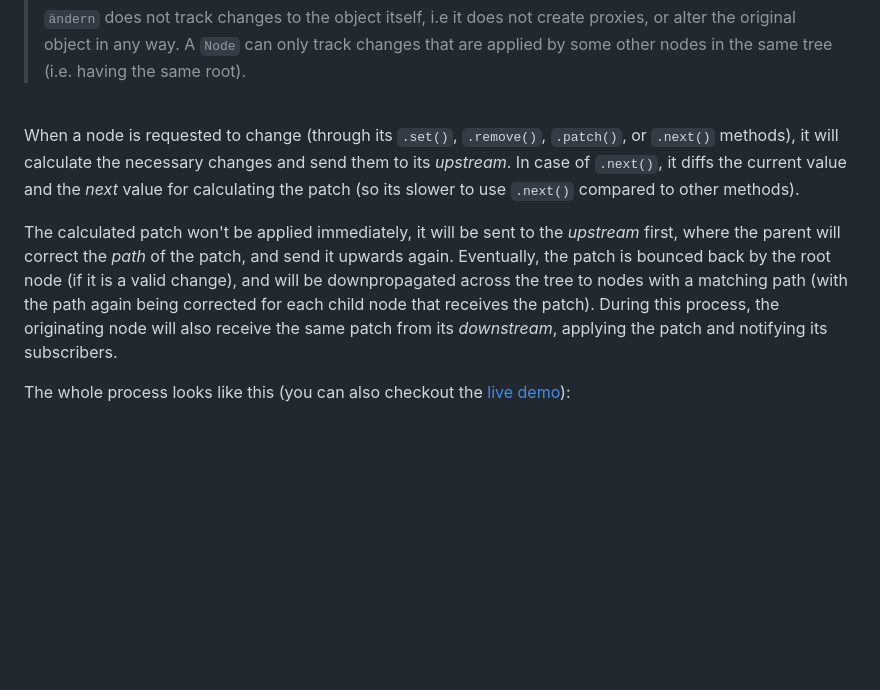
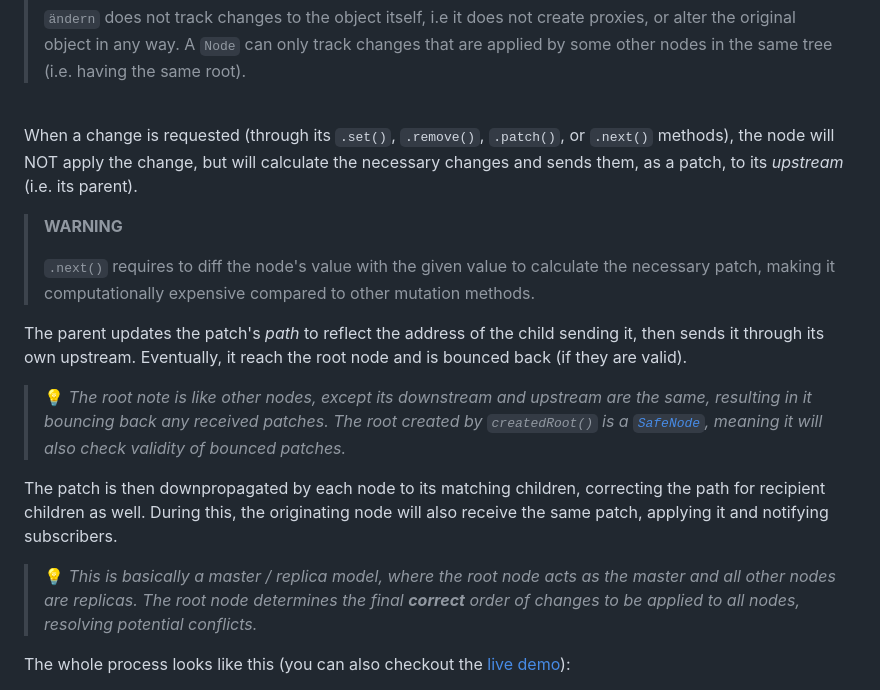
Before and after one commit to loreanvictor/andern, a Markdown page: README.md, the part around the change. GitHub-like rendering; blank space fills up the shorter version.

Commit message:
elaborated further

```diff
--- a/README.md
+++ b/README.md
@@ -252,9 +252,20 @@ const john = root.child('/people/0/name')
 
 <br>
 
-When a node is requested to change (through its `.set()`, `.remove()`, `.patch()`, or `.next()` methods), it will calculate the necessary changes and send them to its _upstream_. In case of `.next()`, it diffs the current value and the _next_ value for calculating the patch (so its slower to use `.next()` compared to other methods).
+When a change is requested (through its `.set()`, `.remove()`, `.patch()`, or `.next()` methods), the node will NOT apply the change, but will calculate the necessary changes and sends them, as a patch, to its _upstream_ (i.e. its parent).
 
-The calculated patch won't be applied immediately, it will be sent to the _upstream_ first, where the parent will correct the _path_ of the patch, and send it upwards again. Eventually, the patch is bounced back by the root node (if it is a valid change), and will be downpropagated across the tree to nodes with a matching path (with the path again being corrected for each child node that receives the patch). During this process, the originating node will also receive the same patch from its _downstream_, applying the patch and notifying its subscribers.
+> **WARNING**
+>
+> `.next()` requires to diff the node's value with the given value to calculate the necessary patch, making it computationally expensive compared to other mutation methods.
+
+The parent updates the patch's _path_ to reflect the address of the child sending it, then sends it through its own upstream. Eventually, it reach the root node and is bounced back (if they are valid).
+
+> 💡 _The root note is like other nodes, except its downstream and upstream are the same, resulting in it bouncing back any received patches. The root created by `createdRoot()` is a [`SafeNode`](#safety), meaning it will also check validity of bounced patches._
+
+The patch is then downpropagated by each node to its matching children, correcting the path for recipient children as well. During this, the originating node will also receive the same patch, applying it and notifying subscribers.
+
+
+> 💡 _This is basically a master / replica model, where the root node acts as the master and all other nodes are replicas. The root node determines the final **correct** order of changes to be applied to all nodes, resolving potential conflicts._
 
 The whole process looks like this (you can also checkout the [live demo](https://codepen.io/lorean_victor/full/vYvBZKa)):
 
```
